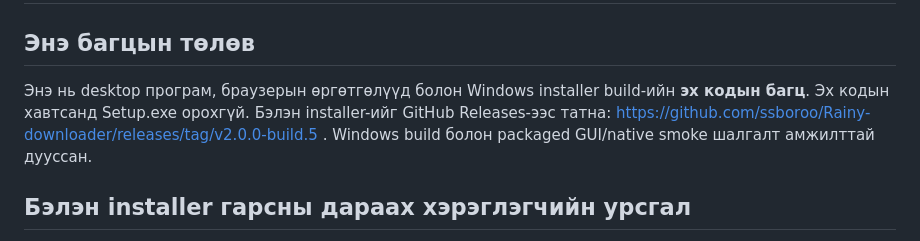
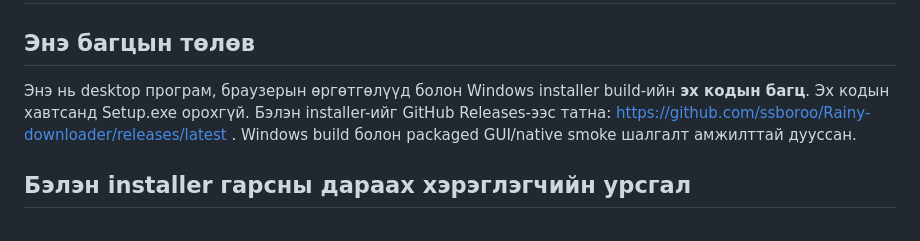
Before and after one commit to ssboroo/Rainy-downloader, a Markdown page: README-DESKTOP-MN.md, the part around the change. Drawn GitHub-style.

Commit message:
docs: point installer downloads to latest release

```diff
--- a/README-DESKTOP-MN.md
+++ b/README-DESKTOP-MN.md
@@ -30,7 +30,7 @@
 
 ## Энэ багцын төлөв
 
-Энэ нь desktop програм, браузерын өргөтгөлүүд болон Windows installer build-ийн **эх кодын багц**. Эх кодын хавтсанд Setup.exe орохгүй. Бэлэн installer-ийг GitHub Releases-ээс татна: https://github.com/ssboroo/Rainy-downloader/releases/tag/v2.0.0-build.5 . Windows build болон packaged GUI/native smoke шалгалт амжилттай дууссан.
+Энэ нь desktop програм, браузерын өргөтгөлүүд болон Windows installer build-ийн **эх кодын багц**. Эх кодын хавтсанд Setup.exe орохгүй. Бэлэн installer-ийг GitHub Releases-ээс татна: https://github.com/ssboroo/Rainy-downloader/releases/latest . Windows build болон packaged GUI/native smoke шалгалт амжилттай дууссан.
 
 ## Бэлэн installer гарсны дараах хэрэглэгчийн урсгал
 
```
Also changed, not shown: README.md (+3 -3 lines).
